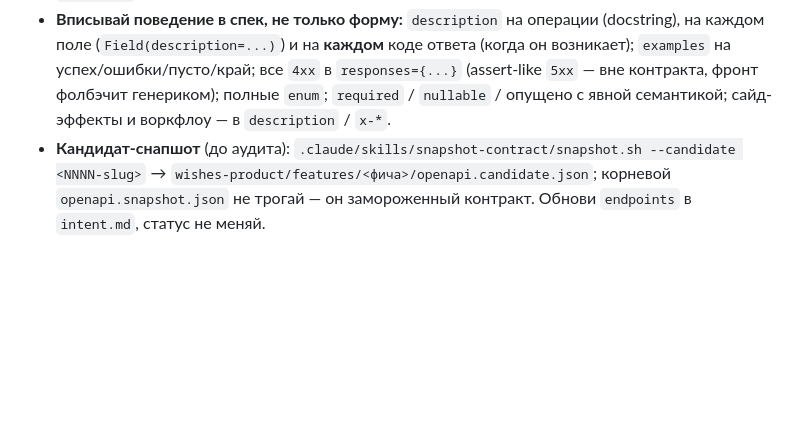
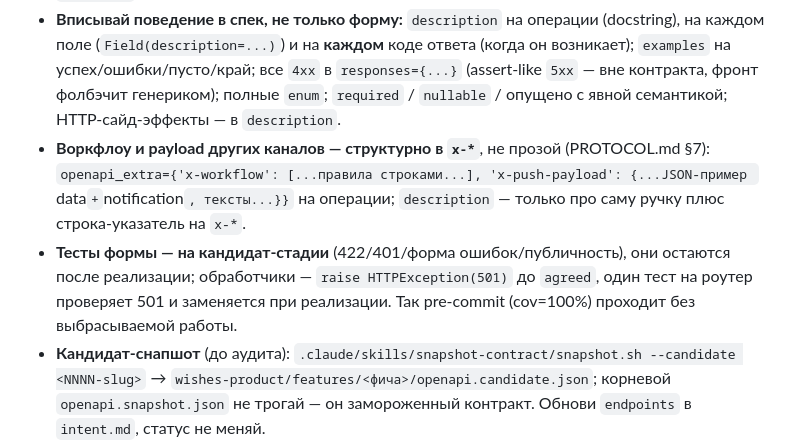
Before and after one commit to dmitrysvd/wishes-backend, a Markdown page: AGENTS.md, the part around the change. GitHub-like rendering; blank space fills up the shorter version.

Commit message:
docs(agents): §7 — воркфлоу/payload в x-workflow / x-push-payload, тесты формы на кандидат-стадии
Co-Authored-By: Claude Opus 5 (1M context) <noreply@anthropic.com>
Claude-Session: https://claude.ai/code/session_016ndD9P2Eu2B4BrNevGfFtE

```diff
--- a/AGENTS.md
+++ b/AGENTS.md
@@ -76,8 +76,15 @@
   каждом поле (`Field(description=...)`) и на **каждом** коде ответа (когда он возникает);
   `examples` на успех/ошибки/пусто/край; все `4xx` в `responses={...}` (assert-like `5xx` —
   вне контракта, фронт фолбэчит генериком); полные `enum`;
-  `required` / `nullable` / опущено с явной семантикой; сайд-эффекты и воркфлоу — в
-  `description` / `x-*`.
+  `required` / `nullable` / опущено с явной семантикой; HTTP-сайд-эффекты — в `description`.
+- **Воркфлоу и payload других каналов — структурно в `x-*`**, не прозой (PROTOCOL.md §7):
+  `openapi_extra={'x-workflow': [...правила строками...], 'x-push-payload': {...JSON-пример
+  `data` + `notification`, тексты...}}` на операции; `description` — только про саму ручку
+  плюс строка-указатель на `x-*`.
+- **Тесты формы — на кандидат-стадии** (422/401/форма ошибок/публичность), они остаются
+  после реализации; обработчики — `raise HTTPException(501)` до `agreed`, один тест на роутер
+  проверяет 501 и заменяется при реализации. Так pre-commit (cov=100%) проходит без
+  выбрасываемой работы.
 - **Кандидат-снапшот** (до аудита): `.claude/skills/snapshot-contract/snapshot.sh --candidate
   <NNNN-slug>` → `wishes-product/features/<фича>/openapi.candidate.json`; корневой
   `openapi.snapshot.json` не трогай — он замороженный контракт. Обнови `endpoints` в
```
